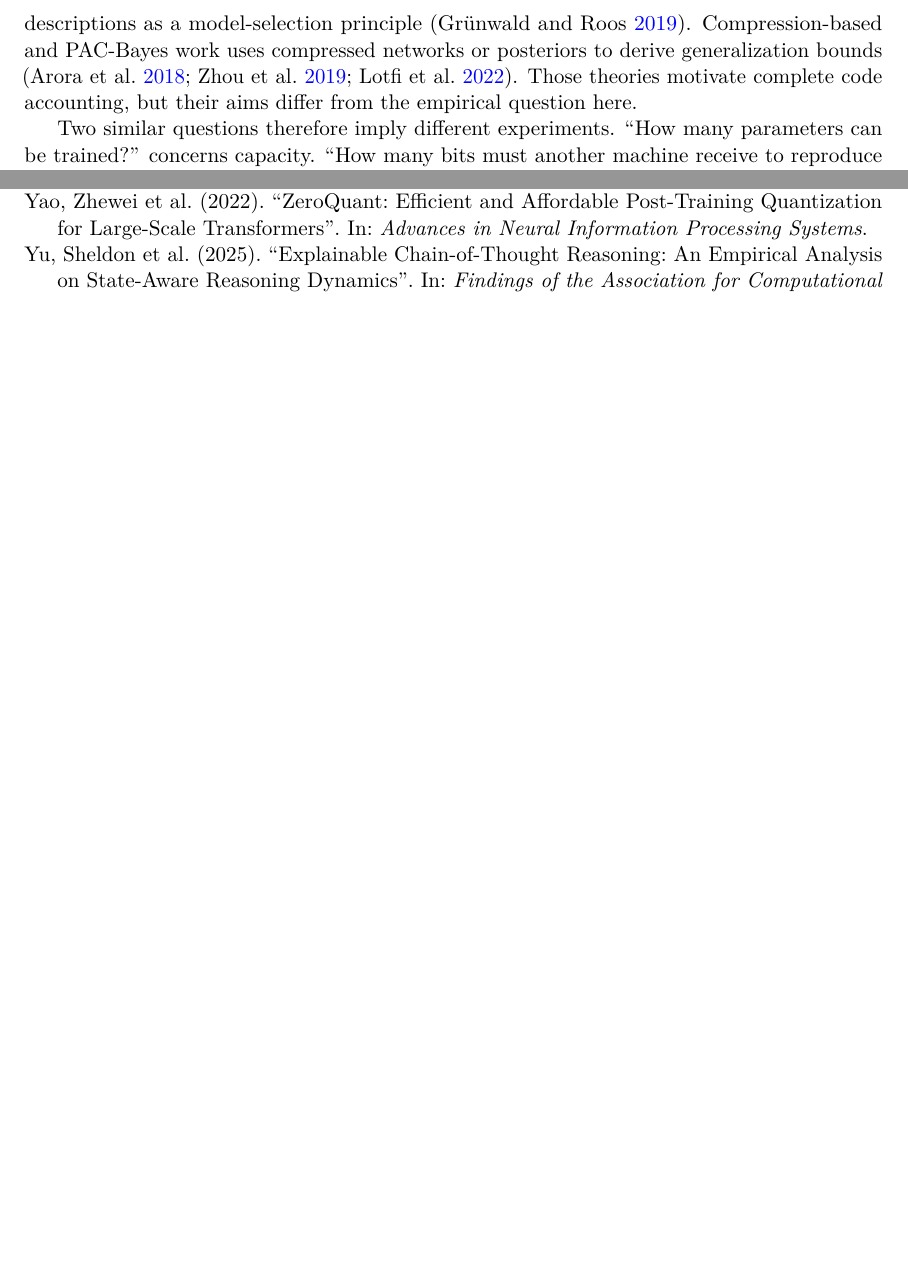
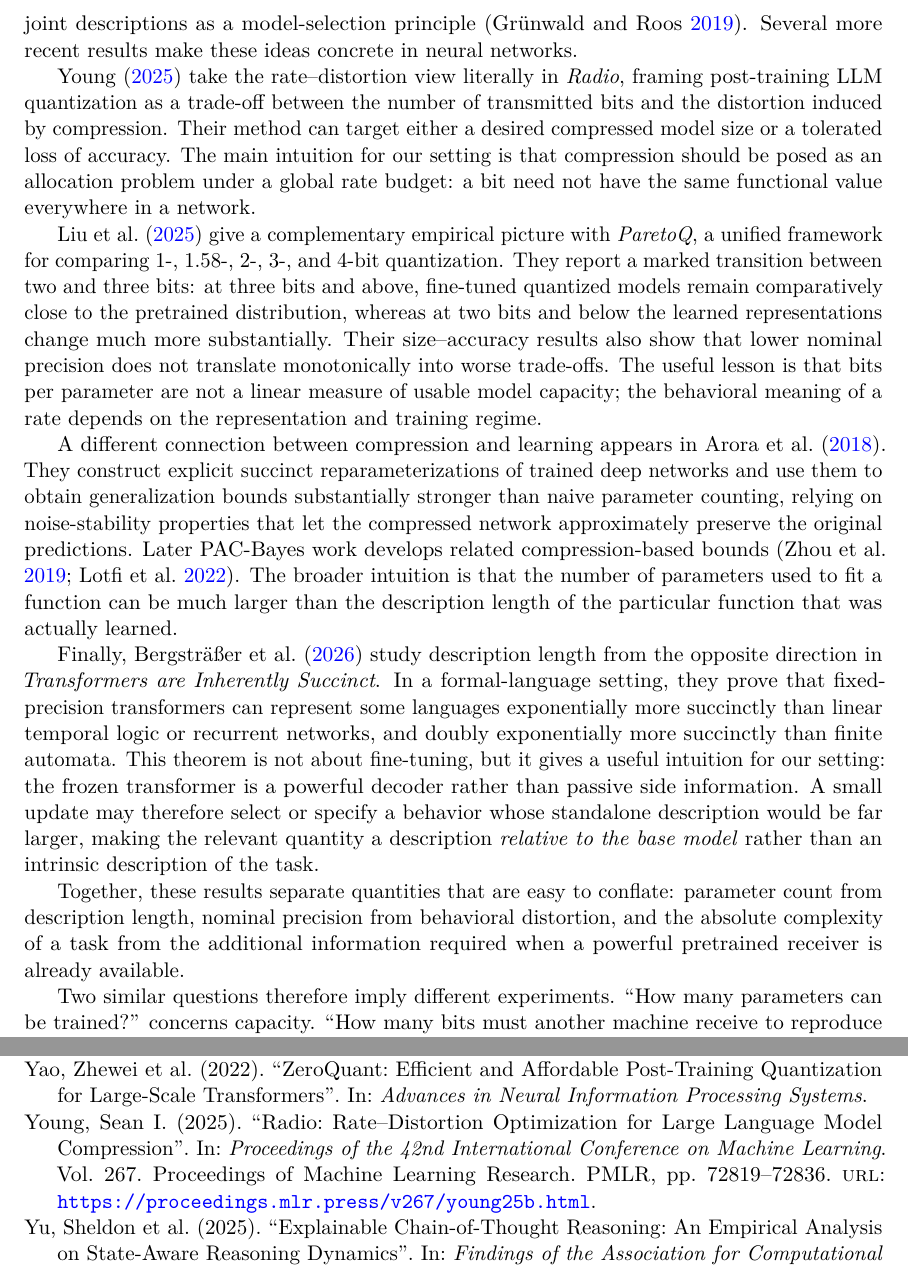
Before and after one commit to joey-david/masters-thesis, a LaTeX paper (main.tex, which reads tex/03_finetuning_compression.tex): two parts of pages 9 and 32 of 32, joined at a grey line, cut so that both start at the same text, the shorter picture padded with empty space. Compiled offline with pdfLaTeX.

Commit message:
Expand key information-theoretic literature in Section 3.1

```diff
--- a/tex/03_finetuning_compression.tex
+++ b/tex/03_finetuning_compression.tex
@@ -17,7 +17,17 @@ QLoRA trains higher-precision adapters over a four-bit frozen backbone \parencit
 
 \subsubsection{Description length, bounds, and open measurement}
 
-Rate--distortion theory formalizes the least message rate compatible with a chosen distortion \parencite{berger1971rate,cover2006elements}. Minimum Description Length (MDL) treats short joint descriptions as a model-selection principle \parencite{grunwald2019mdl}. Compression-based and PAC-Bayes work uses compressed networks or posteriors to derive generalization bounds \parencite{arora2018compression,zhou2019pacbayes,lotfi2022pacbayes}. Those theories motivate complete code accounting, but their aims differ from the empirical question here.
+Rate--distortion theory formalizes the least message rate compatible with a chosen distortion \parencite{berger1971rate,cover2006elements}. Minimum Description Length (MDL) treats short joint descriptions as a model-selection principle \parencite{grunwald2019mdl}. Several more recent results make these ideas concrete in neural networks.
+
+\textcite{young2025radio} take the rate--distortion view literally in \emph{Radio}, framing post-training LLM quantization as a trade-off between the number of transmitted bits and the distortion induced by compression. Their method can target either a desired compressed model size or a tolerated loss of accuracy. The main intuition for our setting is that compression should be posed as an allocation problem under a global rate budget: a bit need not have the same functional value everywhere in a network.
+
+\textcite{liu2025paretoq} give a complementary empirical picture with \emph{ParetoQ}, a unified framework for comparing 1-, 1.58-, 2-, 3-, and 4-bit quantization. They report a marked transition between two and three bits: at three bits and above, fine-tuned quantized models remain comparatively close to the pretrained distribution, whereas at two bits and below the learned representations change much more substantially. Their size--accuracy results also show that lower nominal precision does not translate monotonically into worse trade-offs. The useful lesson is that bits per parameter are not a linear measure of usable model capacity; the behavioral meaning of a rate depends on the representation and training regime.
+
+A different connection between compression and learning appears in \textcite{arora2018compression}. They construct explicit succinct reparameterizations of trained deep networks and use them to obtain generalization bounds substantially stronger than naive parameter counting, relying on noise-stability properties that let the compressed network approximately preserve the original predictions. Later PAC-Bayes work develops related compression-based bounds \parencite{zhou2019pacbayes,lotfi2022pacbayes}. The broader intuition is that the number of parameters used to fit a function can be much larger than the description length of the particular function that was actually learned.
+
+Finally, \textcite{bergstrasser2026succinct} study description length from the opposite direction in \emph{Transformers are Inherently Succinct}. In a formal-language setting, they prove that fixed-precision transformers can represent some languages exponentially more succinctly than linear temporal logic or recurrent networks, and doubly exponentially more succinctly than finite automata. This theorem is not about fine-tuning, but it gives a useful intuition for our setting: the frozen transformer is a powerful decoder rather than passive side information. A small update may therefore select or specify a behavior whose standalone description would be far larger, making the relevant quantity a description \emph{relative to the base model} rather than an intrinsic description of the task.
+
+Together, these results separate quantities that are easy to conflate: parameter count from description length, nominal precision from behavioral distortion, and the absolute complexity of a task from the additional information required when a powerful pretrained receiver is already available.
 
 Two similar questions therefore imply different experiments. ``How many parameters can be trained?'' concerns capacity. ``How many bits must another machine receive to reproduce the learned behavior?'' concerns communication. Given a fixed backbone, adapter layout, trained checkpoint, and decoder, this chapter measures the shortest serialized adapter that retains a stated fraction of learned behavior. It counts decoder-visible metadata and tests the adapter only after decoding from disk. The resulting threshold is an empirical rate--distortion point, not a generalization bound.
 
```
